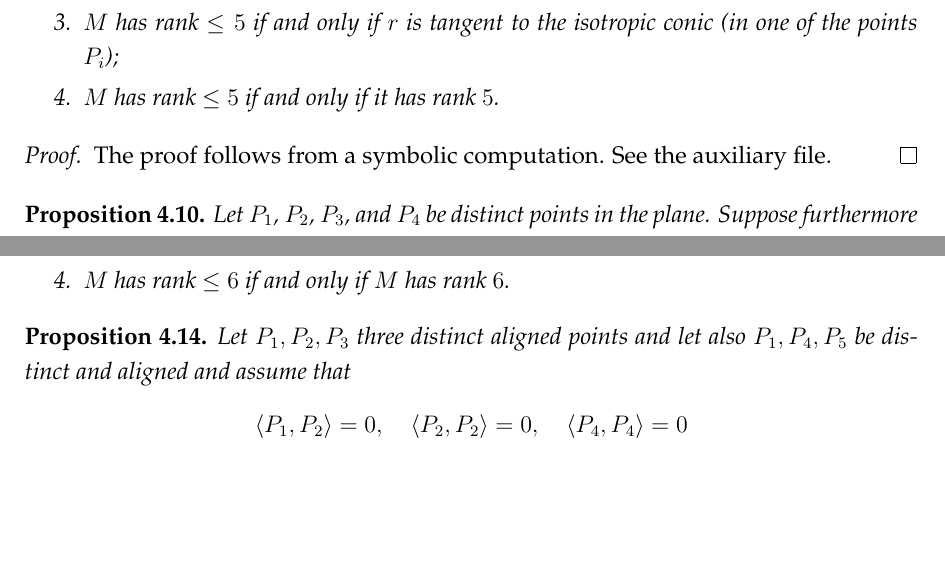
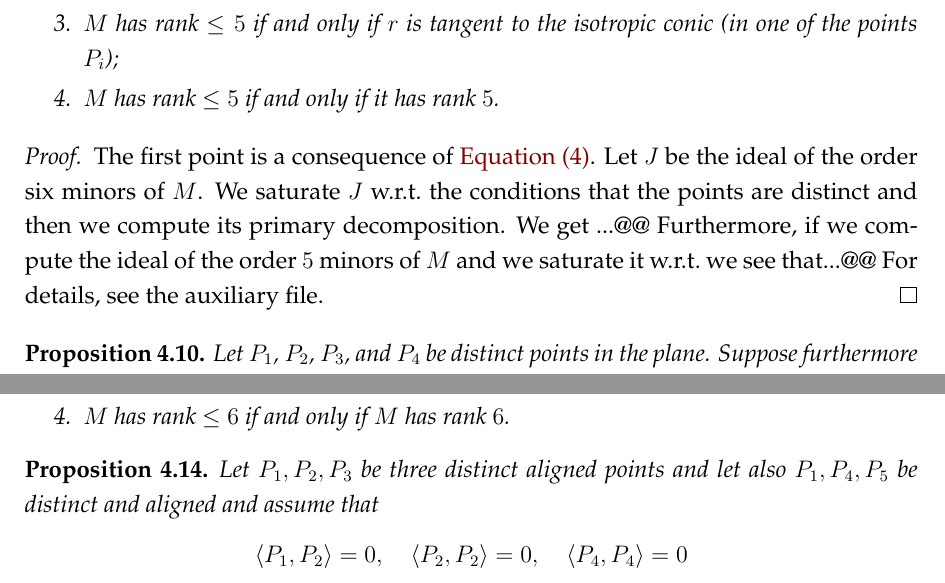
Before and after one commit to MatteoGallet/AlignedEigenpoints, a LaTeX paper (main.tex): two parts of pages 7 and 9 of 16, joined at a grey line, cut so that both start at the same text, the shorter picture padded with empty space. Compiled offline with pdfLaTeX.

Commit message:
aggiunte un  po' di correzioni al file main.tex

```diff
--- a/main.tex
+++ b/main.tex
@@ -459,7 +460,13 @@ Item~\ref{prop:orthogonal_tangent:item_orthogonal} easily implies item~\ref{prop
   \end{enumerate}
 \end{prop}
 \begin{proof}
-The proof follows from a symbolic computation. See the auxiliary file.
+The first point is a consequence of~\Cref{eq:base}. Let $J$ be the ideal
+of the order six minors of $M$. We saturate $J$ w.r.t.\ the conditions that
+the points are distinct and then we compute its primary decomposition.
+We get ...@@ Furthermore, if we compute the ideal of the order $5$ minors of
+$M$ and we saturate it w.r.t.\ we see that...@@
+%
+For details, see the auxiliary file.
 \end{proof}
 
 \begin{prop}
@@ -580,7 +587,7 @@ Hence we can summarize the two lemmas above with:
 \end{prop}
 
 \begin{prop}
-Let $P_1, P_2, P_3$ three distinct aligned points and let also $P_1, P_4, P_5$
+Let $P_1, P_2, P_3$ be three distinct aligned points and let also $P_1, P_4, P_5$
 be distinct and aligned and assume that
 \[
 \scl{P_1}{P_2}=0, \quad \scl{P_2}{P_2}=0, \quad \scl{P_4}{P_4}=0
```
Also changed, not shown: main.tex (3 more changed lines).
